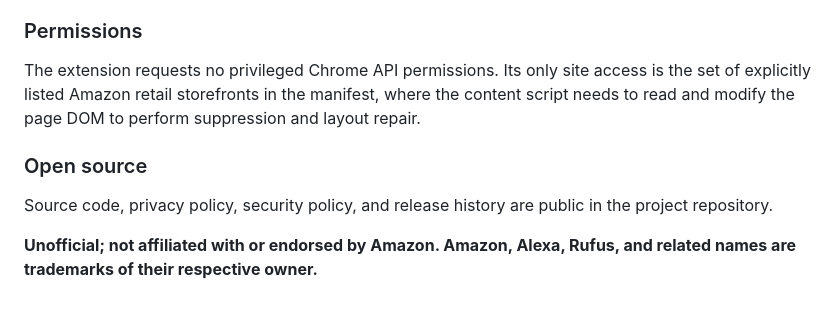
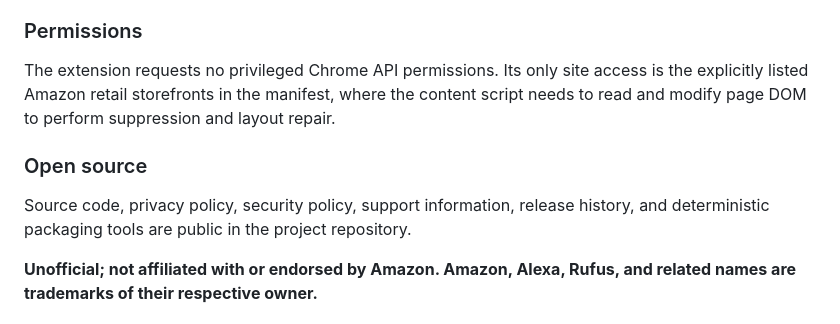
Before and after one commit to JohnnyZLi/amazon-alexa-shopping-suppressor, a Markdown page: docs/STORE_LISTING.md, the part around one of its changes. GitHub-like rendering.

```diff
--- a/docs/STORE_LISTING.md
+++ b/docs/STORE_LISTING.md
@@ -34,11 +30,11 @@ The extension does not collect, transmit, sell, or share user data. It does not
 
 ### Permissions
 
-The extension requests no privileged Chrome API permissions. Its only site access is the set of explicitly listed Amazon retail storefronts in the manifest, where the content script needs to read and modify the page DOM to perform suppression and layout repair.
+The extension requests no privileged Chrome API permissions. Its only site access is the explicitly listed Amazon retail storefronts in the manifest, where the content script needs to read and modify page DOM to perform suppression and layout repair.
 
 ### Open source
 
-Source code, privacy policy, security policy, and release history are public in the project repository.
+Source code, privacy policy, security policy, support information, release history, and deterministic packaging tools are public in the project repository.
 
 **Unofficial; not affiliated with or endorsed by Amazon. Amazon, Alexa, Rufus, and related names are trademarks of their respective owner.**
 
```
Also changed, not shown: other parts of docs/STORE_LISTING.md (+22 -19 lines).
